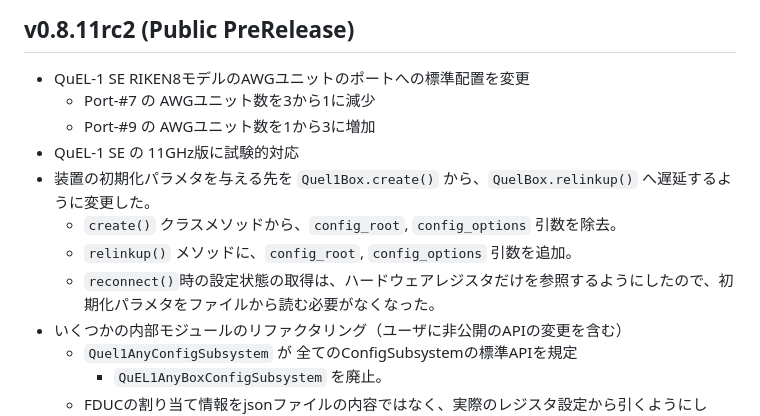
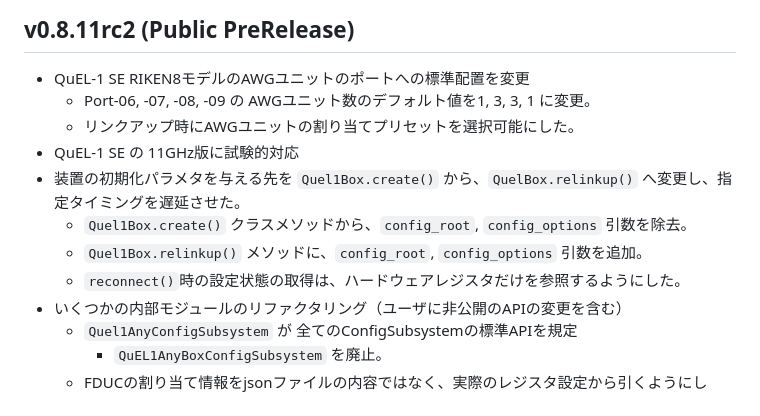
Before and after one commit to quel-inc/quelware, a Markdown page: quel_ic_config/UPDATE.md, the part around the change. Rendered like a GitHub page.

Commit message:
ic_config: Fix UPDATE.md

```diff
--- a/quel_ic_config/UPDATE.md
+++ b/quel_ic_config/UPDATE.md
@@ -2,13 +2,13 @@
 
 ## v0.8.11rc2 (Public PreRelease)
 - QuEL-1 SE RIKEN8モデルのAWGユニットのポートへの標準配置を変更
-   - Port-#7 の AWGユニット数を3から1に減少
-   - Port-#9 の AWGユニット数を1から3に増加
+   - Port-06, -07, -08, -09  の AWGユニット数のデフォルト値を1, 3, 3, 1 に変更。
+   - リンクアップ時にAWGユニットの割り当てプリセットを選択可能にした。
 - QuEL-1 SE の 11GHz版に試験的対応
-- 装置の初期化パラメタを与える先を `Quel1Box.create()` から、`QuelBox.relinkup()` へ遅延するように変更した。
-   - `create()` クラスメソッドから、`config_root`, `config_options` 引数を除去。
-   - `relinkup()` メソッドに、`config_root`, `config_options` 引数を追加。
-   - `reconnect()`時の設定状態の取得は、ハードウェアレジスタだけを参照するようにしたので、初期化パラメタをファイルから読む必要がなくなった。
+- 装置の初期化パラメタを与える先を `Quel1Box.create()` から、`QuelBox.relinkup()` へ変更し、指定タイミングを遅延させた。
+   - `Quel1Box.create()` クラスメソッドから、`config_root`, `config_options` 引数を除去。
+   - `Quel1Box.relinkup()` メソッドに、`config_root`, `config_options` 引数を追加。
+   - `reconnect()`時の設定状態の取得は、ハードウェアレジスタだけを参照するようにした。
 - いくつかの内部モジュールのリファクタリング（ユーザに非公開のAPIの変更を含む）
    - `Quel1AnyConfigSubsystem` が 全てのConfigSubsystemの標準APIを規定
       - `QuEL1AnyBoxConfigSubsystem` を廃止。
```
